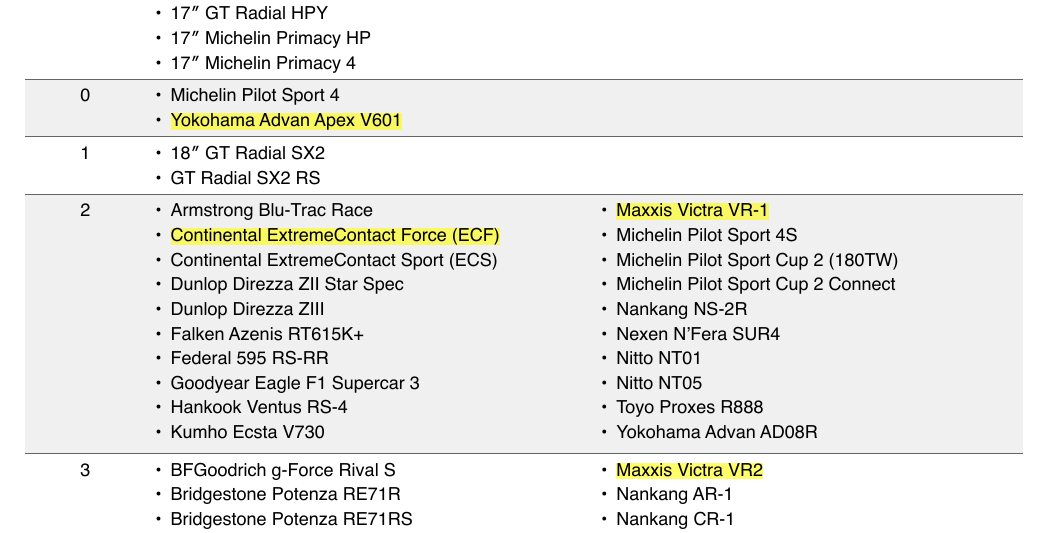
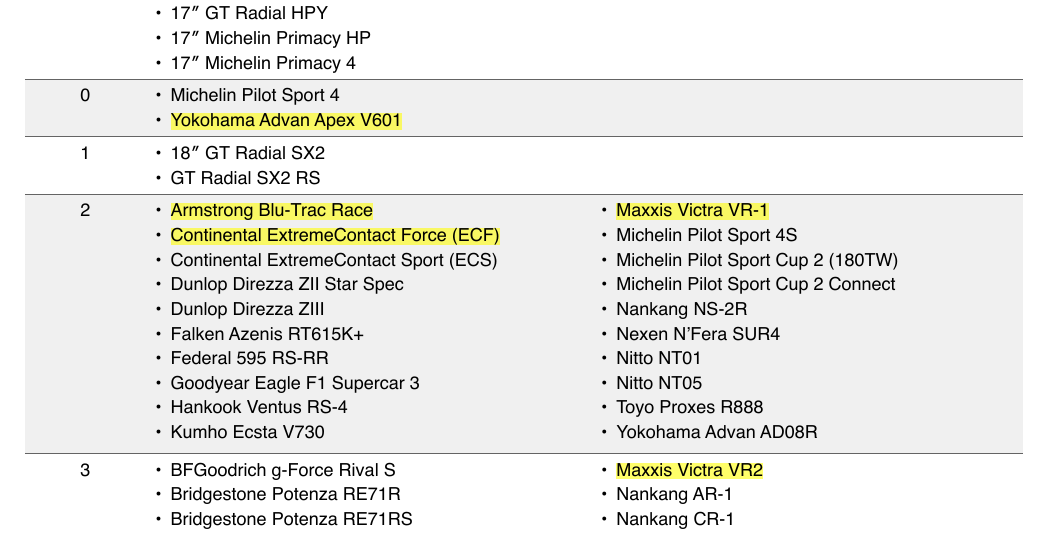
Before and after one commit to 86challenge/rules, a Typst document (rules.typ): part of page 6 of 9, cut so that both start at the same text. The pictures show the PDF file rules.pdf that the author committed with the source.

Commit message:
fixup! add Armstrong Blu-Trac Race

```diff
--- a/rules.typ
+++ b/rules.typ
@@ -378,7 +378,7 @@
   ],
   [2], [
     #twocols(rows: 10)[
-      - Armstrong Blu-Trac Race
+      - #highlight[Armstrong Blu-Trac Race]
       - #highlight[Continental ExtremeContact Force (ECF)]
       - Continental ExtremeContact Sport (ECS)
       - Dunlop Direzza ZII Star Spec
```
Also changed, not shown: rules.pdf.
